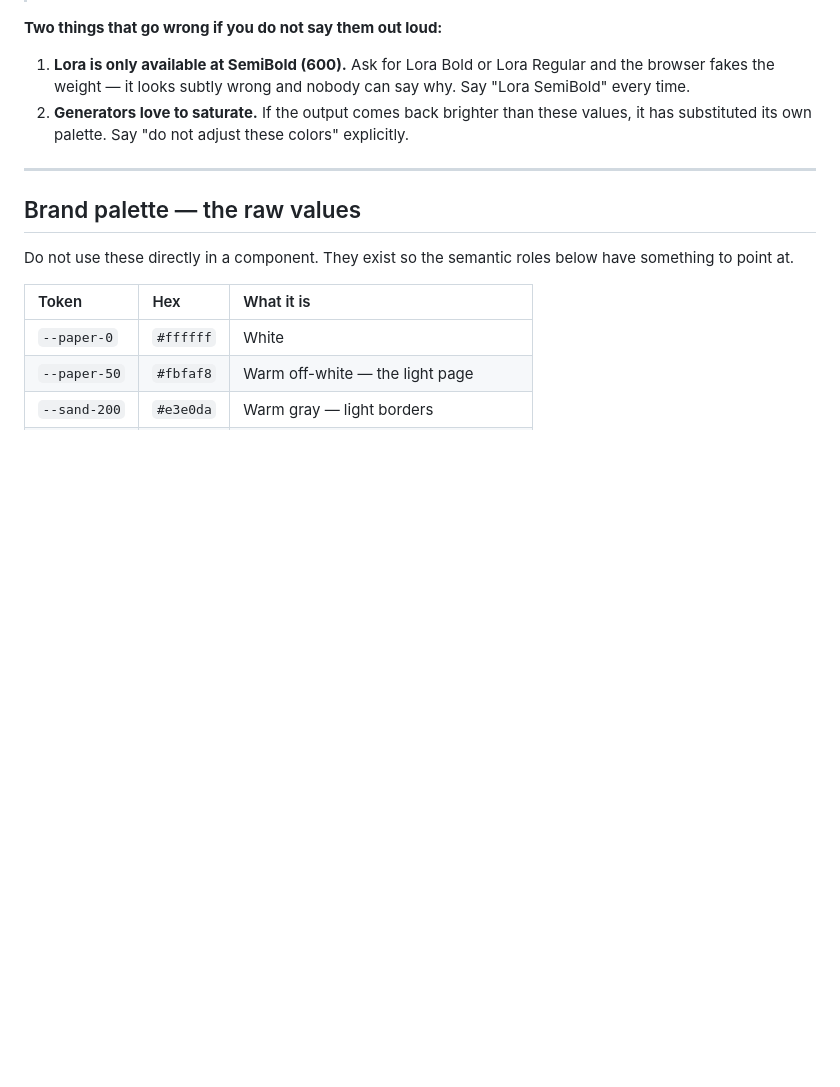
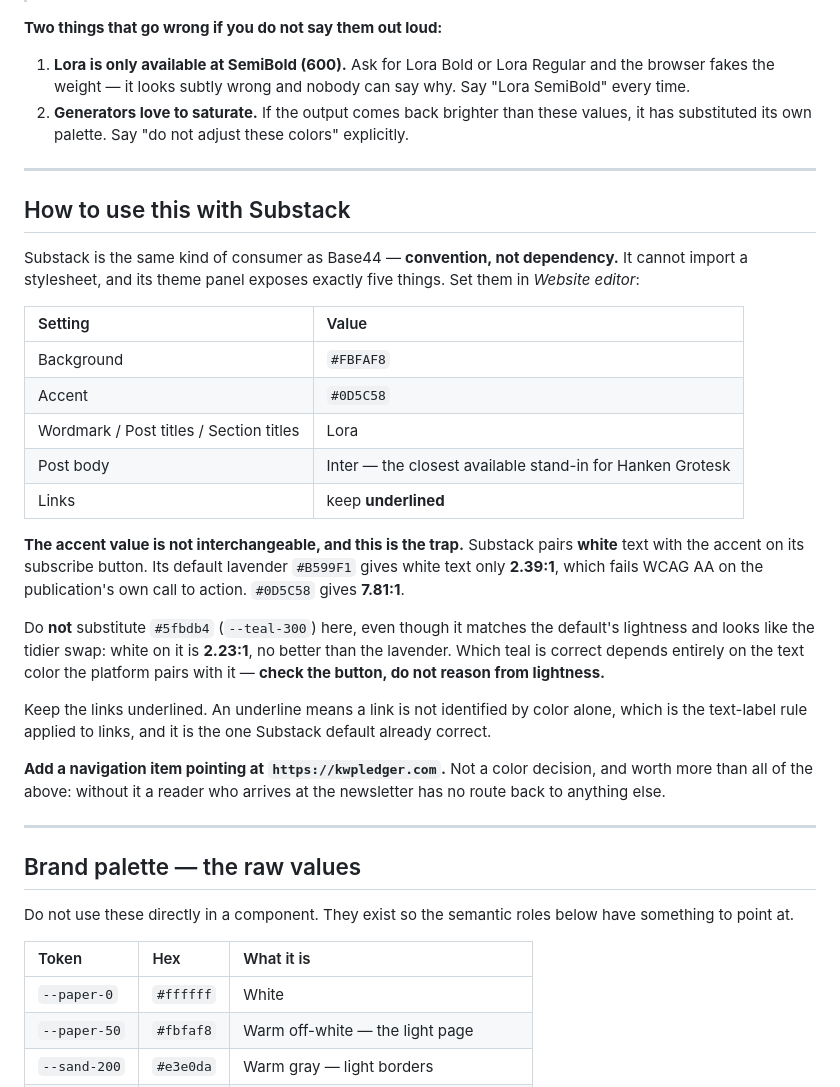
Before and after one commit to kwpledger/kwpledger-design, a Markdown page: docs/PALETTE.md, the part around the change. Rendered like a GitHub page; blank space fills up the shorter version.

Commit message:
Record Substack as a convention-only consumer; fix two stale lines
Docs only, no token changes — npm run verify passes, and the version is
unchanged so the release workflow will correctly skip tagging on merge.

TWO STALE LINES, both wrong rather than merely incomplete:

- README told consumers to pin #v0.1.0. That predates the status layer, so
  anyone following the install instructions got a version without
  --success / --warning / --danger. Now v0.2.0.
- SPEC 10 still said tapdodge's reward/success/error "belong to a status
  layer this system does not yet ship". It shipped in v0.2.0 — because that
  inventory is what found the gap, which the line now says.

SUBSTACK RECORDED. It is a convention-only consumer in the same category as
the Base44 apps: it cannot import anything, and its theme panel exposes five
settings. PALETTE.md gains the settings table; SPEC 10 gains it as a second
worked example, deliberately the opposite case from tapdodge — there the
question is how far a consumer may deviate, here conformance is simply
everything the platform is capable of.

THE PART WORTH KEEPING is the accent trap, recorded in both files because
either is where someone would look. Substack pairs WHITE text with the accent
on its subscribe button, so its default #B599F1 was failing WCAG AA at 2.39:1
on the publication's own call to action, and #0D5C58 gives 7.81:1 — adopting
the brand accent fixed an accessibility defect rather than only matching a
hue.

And the near-miss: --teal-300 looked like the tidier swap because it matches
the default's lightness exactly, but white on it is 2.23:1, no better than
the lavender. What governs is the text color the platform pairs with the
accent, not the lightness. Check the rendered component; do not reason from
the numbers alone. That is general enough to be worth a spec line rather than
a note in one consumer's file.

Left alone: logos/, the infographic system, and everything else other
sessions added since v0.2.0.

Co-Authored-By: Claude Opus 5 <noreply@anthropic.com>
Claude-Session: https://claude.ai/code/session_01LT8rVzq5TrYT63QEJ9QniJ

```diff
--- a/docs/PALETTE.md
+++ b/docs/PALETTE.md
@@ -20,6 +20,28 @@ Paste the relevant table into the prompt and say the colors are fixed. Something
 
 1. **Lora is only available at SemiBold (600).** Ask for Lora Bold or Lora Regular and the browser fakes the weight — it looks subtly wrong and nobody can say why. Say "Lora SemiBold" every time.
 2. **Generators love to saturate.** If the output comes back brighter than these values, it has substituted its own palette. Say "do not adjust these colors" explicitly.
+
+---
+
+## How to use this with Substack
+
+Substack is the same kind of consumer as Base44 — **convention, not dependency.** It cannot import a stylesheet, and its theme panel exposes exactly five things. Set them in *Website editor*:
+
+| Setting | Value |
+| :-- | :-- |
+| Background | `#FBFAF8` |
+| Accent | `#0D5C58` |
+| Wordmark / Post titles / Section titles | Lora |
+| Post body | Inter — the closest available stand-in for Hanken Grotesk |
+| Links | keep **underlined** |
+
+**The accent value is not interchangeable, and this is the trap.** Substack pairs **white** text with the accent on its subscribe button. Its default lavender `#B599F1` gives white text only **2.39:1**, which fails WCAG AA on the publication's own call to action. `#0D5C58` gives **7.81:1**.
+
+Do **not** substitute `#5fbdb4` (`--teal-300`) here, even though it matches the default's lightness and looks like the tidier swap: white on it is **2.23:1**, no better than the lavender. Which teal is correct depends entirely on the text color the platform pairs with it — **check the button, do not reason from lightness.**
+
+Keep the links underlined. An underline means a link is not identified by color alone, which is the text-label rule applied to links, and it is the one Substack default already correct.
+
+**Add a navigation item pointing at `https://kwpledger.com`.** Not a color decision, and worth more than all of the above: without it a reader who arrives at the newsletter has no route back to anything else.
 
 ---
 
```
Also changed, not shown: README.md (+1 -1 lines), docs/SPEC.md (+5 -1 lines).
